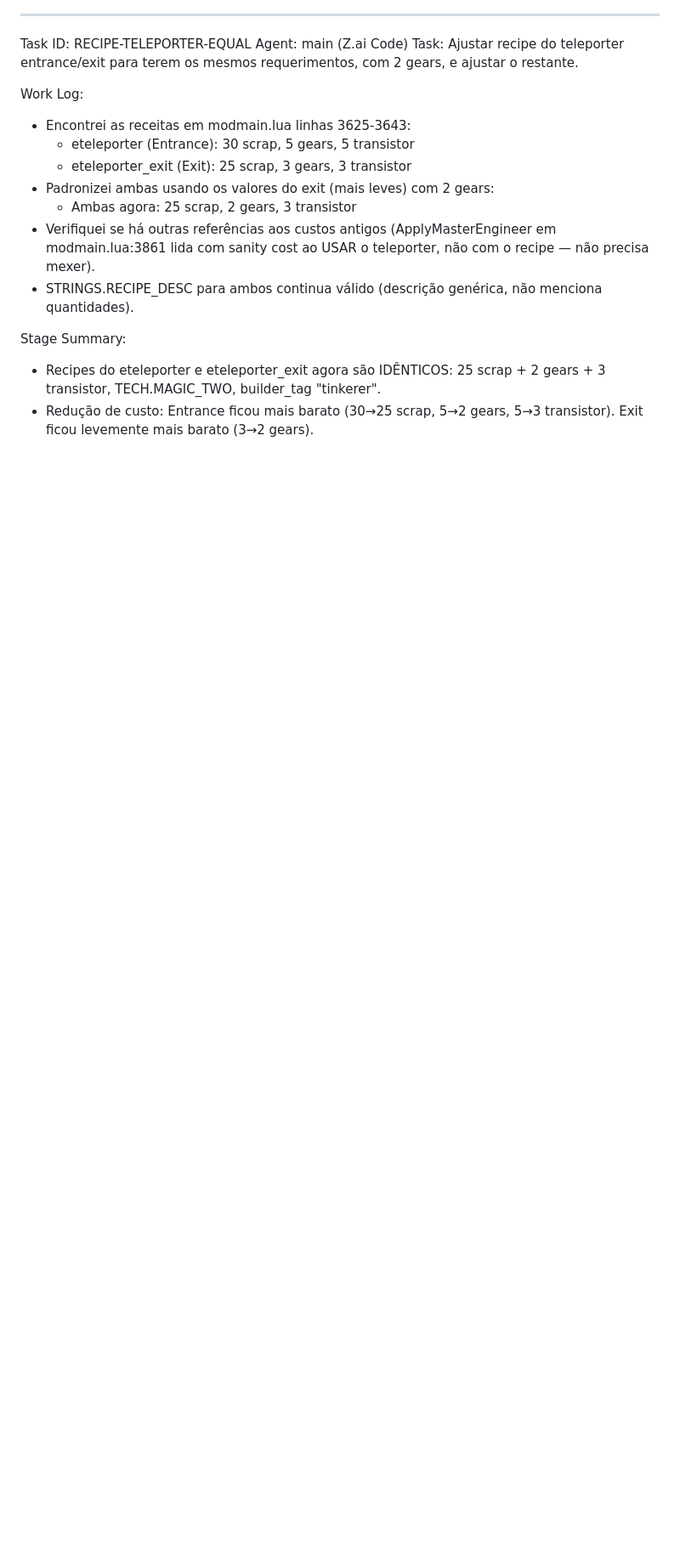
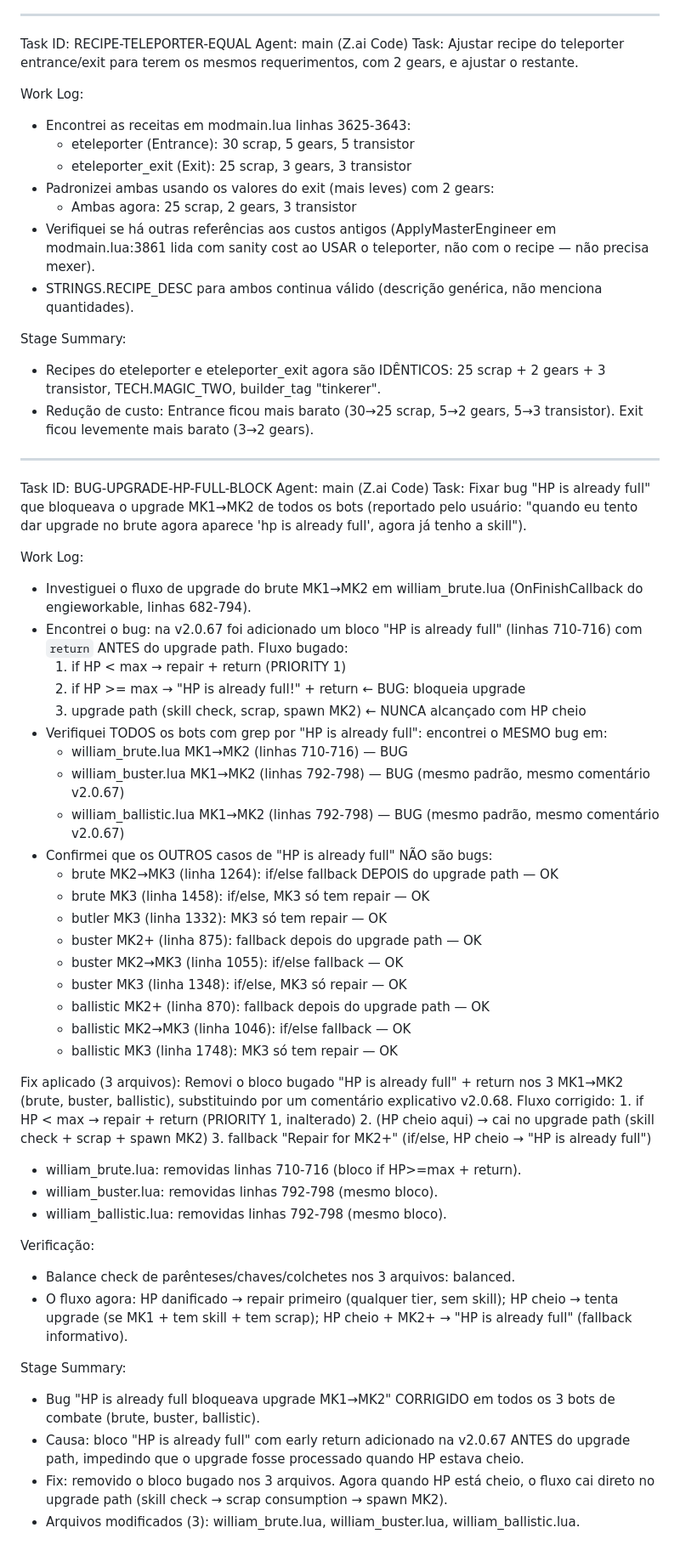
Before and after one commit to HIKESS/WagstaffMod, a Markdown page: worklog.md, the part around the change. Shown at 85% size. Drawn GitHub-style; blank space fills up the shorter version.

Commit message:
868c9b22-964c-4692-b52b-35164c2bfe3a

```diff
--- a/worklog.md
+++ b/worklog.md
@@ -669,3 +669,48 @@ Work Log:
 Stage Summary:
 - Recipes do eteleporter e eteleporter_exit agora são IDÊNTICOS: 25 scrap + 2 gears + 3 transistor, TECH.MAGIC_TWO, builder_tag "tinkerer".
 - Redução de custo: Entrance ficou mais barato (30→25 scrap, 5→2 gears, 5→3 transistor). Exit ficou levemente mais barato (3→2 gears).
+
+---
+Task ID: BUG-UPGRADE-HP-FULL-BLOCK
+Agent: main (Z.ai Code)
+Task: Fixar bug "HP is already full" que bloqueava o upgrade MK1→MK2 de todos os bots (reportado pelo usuário: "quando eu tento dar upgrade no brute agora aparece 'hp is already full', agora já tenho a skill").
+
+Work Log:
+- Investiguei o fluxo de upgrade do brute MK1→MK2 em william_brute.lua (OnFinishCallback do engieworkable, linhas 682-794).
+- Encontrei o bug: na v2.0.67 foi adicionado um bloco "HP is already full" (linhas 710-716) com `return` ANTES do upgrade path. Fluxo bugado:
+    1. if HP < max → repair + return (PRIORITY 1)
+    2. if HP >= max → "HP is already full!" + return  ← BUG: bloqueia upgrade
+    3. upgrade path (skill check, scrap, spawn MK2) ← NUNCA alcançado com HP cheio
+- Verifiquei TODOS os bots com grep por "HP is already full": encontrei o MESMO bug em:
+    * william_brute.lua MK1→MK2 (linhas 710-716) — BUG
+    * william_buster.lua MK1→MK2 (linhas 792-798) — BUG (mesmo padrão, mesmo comentário v2.0.67)
+    * william_ballistic.lua MK1→MK2 (linhas 792-798) — BUG (mesmo padrão, mesmo comentário v2.0.67)
+- Confirmei que os OUTROS casos de "HP is already full" NÃO são bugs:
+    * brute MK2→MK3 (linha 1264): if/else fallback DEPOIS do upgrade path — OK
+    * brute MK3 (linha 1458): if/else, MK3 só tem repair — OK
+    * butler MK3 (linha 1332): MK3 só tem repair — OK
+    * buster MK2+ (linha 875): fallback depois do upgrade path — OK
+    * buster MK2→MK3 (linha 1055): if/else fallback — OK
+    * buster MK3 (linha 1348): if/else, MK3 só repair — OK
+    * ballistic MK2+ (linha 870): fallback depois do upgrade path — OK
+    * ballistic MK2→MK3 (linha 1046): if/else fallback — OK
+    * ballistic MK3 (linha 1748): MK3 só tem repair — OK
+
+Fix aplicado (3 arquivos):
+Removi o bloco bugado "HP is already full" + return nos 3 MK1→MK2 (brute, buster, ballistic), substituindo por um comentário explicativo v2.0.68. Fluxo corrigido:
+    1. if HP < max → repair + return (PRIORITY 1, inalterado)
+    2. (HP cheio aqui) → cai no upgrade path (skill check + scrap + spawn MK2)
+    3. fallback "Repair for MK2+" (if/else, HP cheio → "HP is already full")
+- william_brute.lua: removidas linhas 710-716 (bloco if HP>=max + return).
+- william_buster.lua: removidas linhas 792-798 (mesmo bloco).
+- william_ballistic.lua: removidas linhas 792-798 (mesmo bloco).
+
+Verificação:
+- Balance check de parênteses/chaves/colchetes nos 3 arquivos: balanced.
+- O fluxo agora: HP danificado → repair primeiro (qualquer tier, sem skill); HP cheio → tenta upgrade (se MK1 + tem skill + tem scrap); HP cheio + MK2+ → "HP is already full" (fallback informativo).
+
+Stage Summary:
+- Bug "HP is already full bloqueava upgrade MK1→MK2" CORRIGIDO em todos os 3 bots de combate (brute, buster, ballistic).
+- Causa: bloco "HP is already full" com early return adicionado na v2.0.67 ANTES do upgrade path, impedindo que o upgrade fosse processado quando HP estava cheio.
+- Fix: removido o bloco bugado nos 3 arquivos. Agora quando HP está cheio, o fluxo cai direto no upgrade path (skill check → scrap consumption → spawn MK2).
+- Arquivos modificados (3): william_brute.lua, william_buster.lua, william_ballistic.lua.
```
